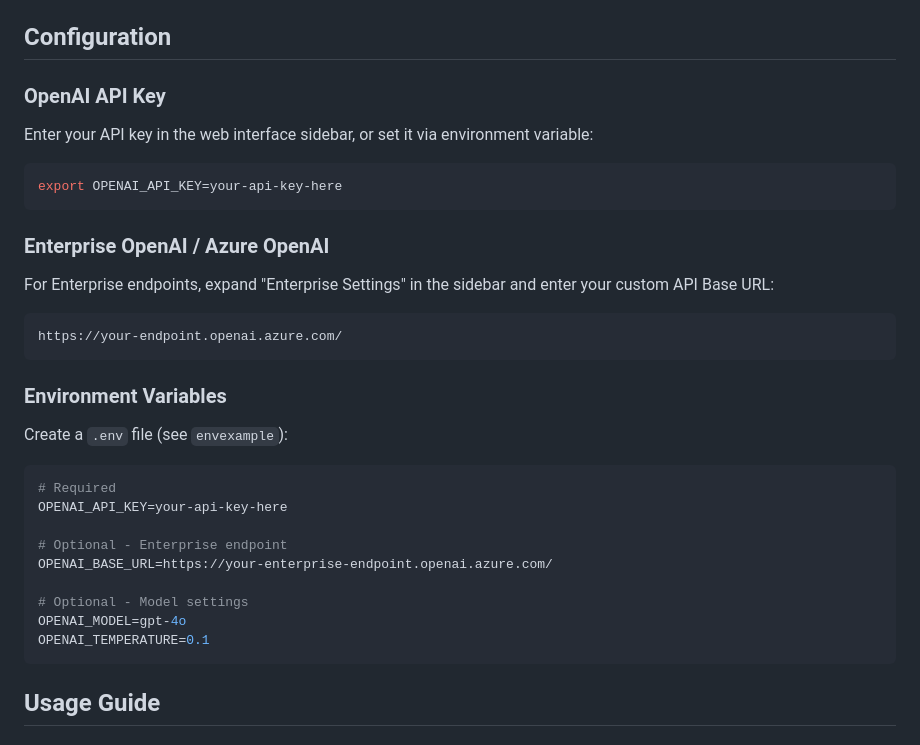
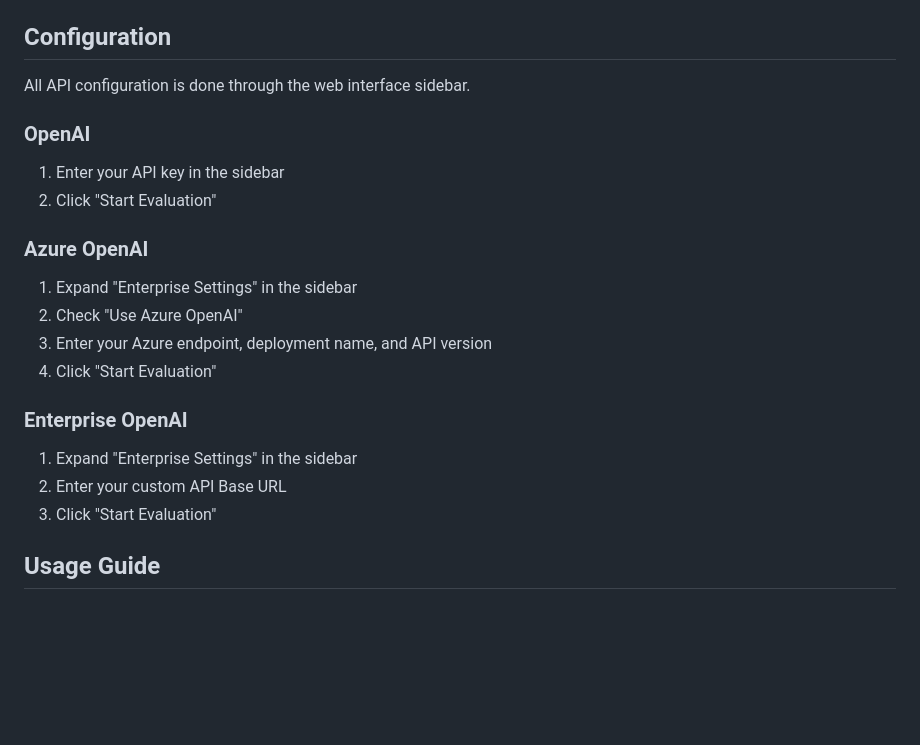
Before and after one commit to SamuraiJenkinz/onsitereview, a Markdown page: README.md, the part around one of its changes. Rendered like a GitHub page; blank space fills up the shorter version.

````diff
--- a/README.md
+++ b/README.md
@@ -65,37 +106,25 @@ Core dependencies are installed automatically:
 
 ## Configuration
 
-### OpenAI API Key
+All API configuration is done through the web interface sidebar.
 
-Enter your API key in the web interface sidebar, or set it via environment variable:
+### OpenAI
 
-```bash
-export OPENAI_API_KEY=your-api-key-here
-```
+1. Enter your API key in the sidebar
+2. Click "Start Evaluation"
 
-### Enterprise OpenAI / Azure OpenAI
+### Azure OpenAI
 
-For Enterprise endpoints, expand "Enterprise Settings" in the sidebar and enter your custom API Base URL:
+1. Expand "Enterprise Settings" in the sidebar
+2. Check "Use Azure OpenAI"
+3. Enter your Azure endpoint, deployment name, and API version
+4. Click "Start Evaluation"
 
-```
-https://your-endpoint.openai.azure.com/
-```
+### Enterprise OpenAI
 
-### Environment Variables
-
-Create a `.env` file (see `envexample`):
-
-```bash
-# Required
-OPENAI_API_KEY=your-api-key-here
-
-# Optional - Enterprise endpoint
-OPENAI_BASE_URL=https://your-enterprise-endpoint.openai.azure.com/
-
-# Optional - Model settings
-OPENAI_MODEL=gpt-4o
-OPENAI_TEMPERATURE=0.1
-```
+1. Expand "Enterprise Settings" in the sidebar
+2. Enter your custom API Base URL
+3. Click "Start Evaluation"
 
 ## Usage Guide
 
````
Also changed, not shown: other parts of README.md (+48 -7 lines).
